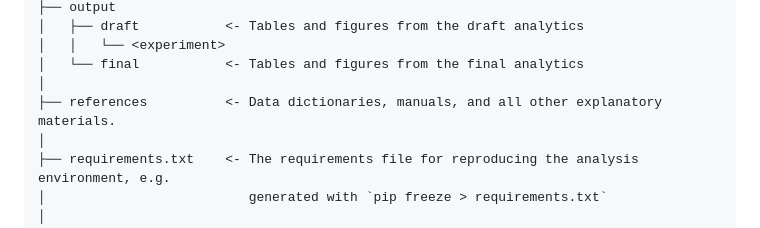
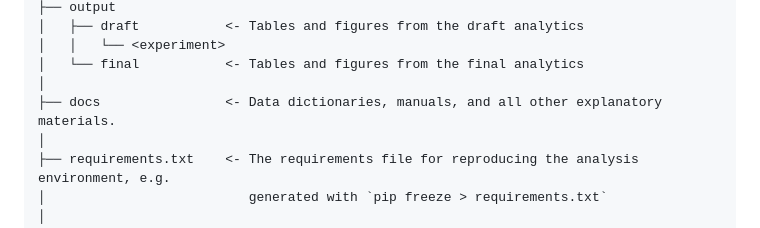
Before and after one commit to serghiou/repo-template, a Markdown page: README.md, the part around the change. Rendered like a GitHub page.

Commit message:
Update references to docs

```diff
--- a/README.md
+++ b/README.md
@@ -47,7 +47,7 @@ Combining resources across OSF and GitHub should yield the following structure.
 │   │   └── <experiment>
 │   └── final           <- Tables and figures from the final analytics
 │
-├── references          <- Data dictionaries, manuals, and all other explanatory materials.
+├── docs                <- Data dictionaries, manuals, and all other explanatory materials.
 │
 ├── requirements.txt    <- The requirements file for reproducing the analysis environment, e.g.
 │                          generated with `pip freeze > requirements.txt`
```
